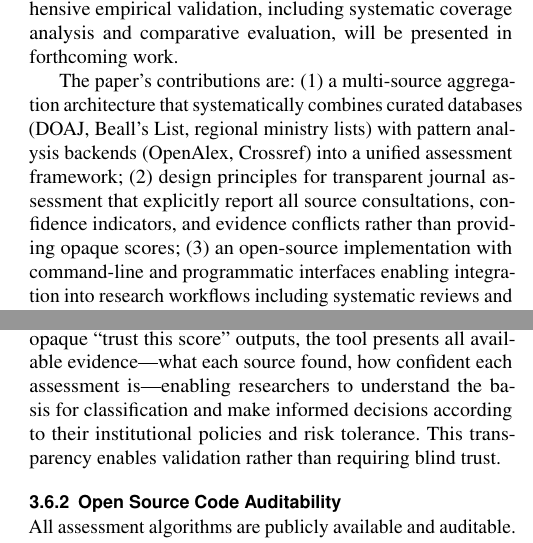
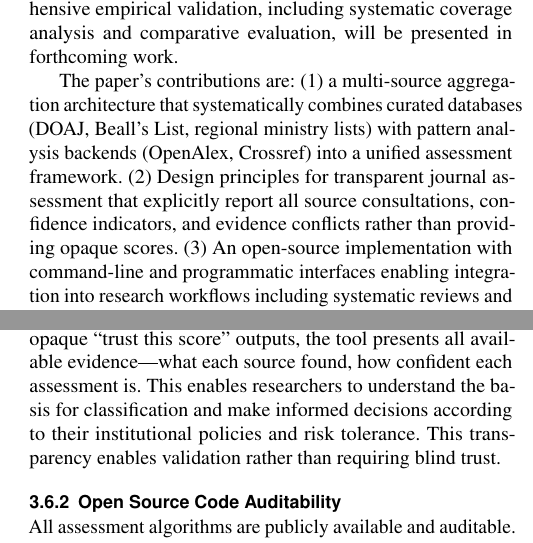
Before and after one commit to sustainet-guardian/aletheia-probe, a LaTeX document (docs/arxiv-tool-description/AletheiaProbe-short.tex): two parts of the columns of pages 2 and 4 of 8, joined at a grey line, cut so that both start at the same text. Compiled offline with pdfLaTeX.

Commit message:
docs: split sentences longer than 35 words for readability

```diff
--- a/docs/arxiv-tool-description/AletheiaProbe-short.tex
+++ b/docs/arxiv-tool-description/AletheiaProbe-short.tex
@@ -140,10 +140,10 @@ evaluation, will be presented in forthcoming work.
 The paper's contributions are: (1) a multi-source aggregation
 architecture that systematically combines curated databases (DOAJ,
 Beall's List, regional ministry lists) with pattern analysis backends
-(OpenAlex, Crossref) into a unified assessment framework; (2) design
+(OpenAlex, Crossref) into a unified assessment framework. (2) Design
 principles for transparent journal assessment that explicitly report all
 source consultations, confidence indicators, and evidence conflicts
-rather than providing opaque scores; (3) an open-source implementation
+rather than providing opaque scores. (3) An open-source implementation
 with command-line and programmatic interfaces enabling integration into
 research workflows including systematic reviews and bibliographic
 processing.
@@ -373,13 +373,12 @@ The tool explicitly reports all data sources consulted and their
 individual contributions to each assessment. Every result includes
 detailed reasoning showing which backends provided evidence, their
 confidence indicators, and where sources agree or conflict (see
-Appendix~\ref{sec:examples}). Rather than providing opaque ``trust
-this score'' outputs, the tool presents all available evidence---what
-each source found, how confident each assessment is---enabling
-researchers to understand the basis for classification and make
-informed decisions according to their institutional policies and risk
-tolerance. This transparency enables validation rather than requiring
-blind trust.
+Appendix~\ref{sec:examples}). Rather than providing opaque ``trust this
+score'' outputs, the tool presents all available evidence---what each
+source found, how confident each assessment is. This enables researchers
+to understand the basis for classification and make informed decisions
+according to their institutional policies and risk tolerance. This
+transparency enables validation rather than requiring blind trust.
 
 \subsubsection{Open Source Code Auditability}
 
```
